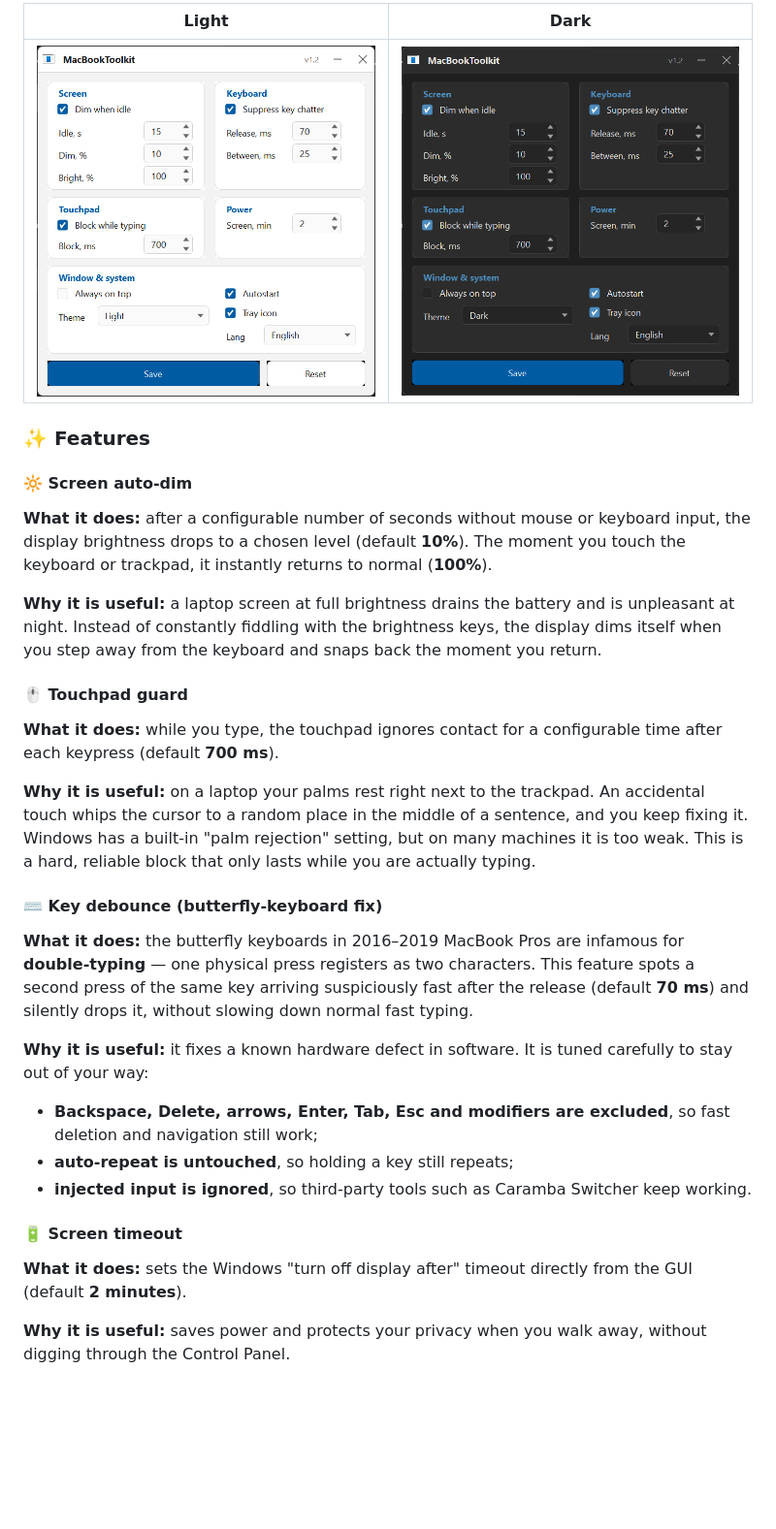
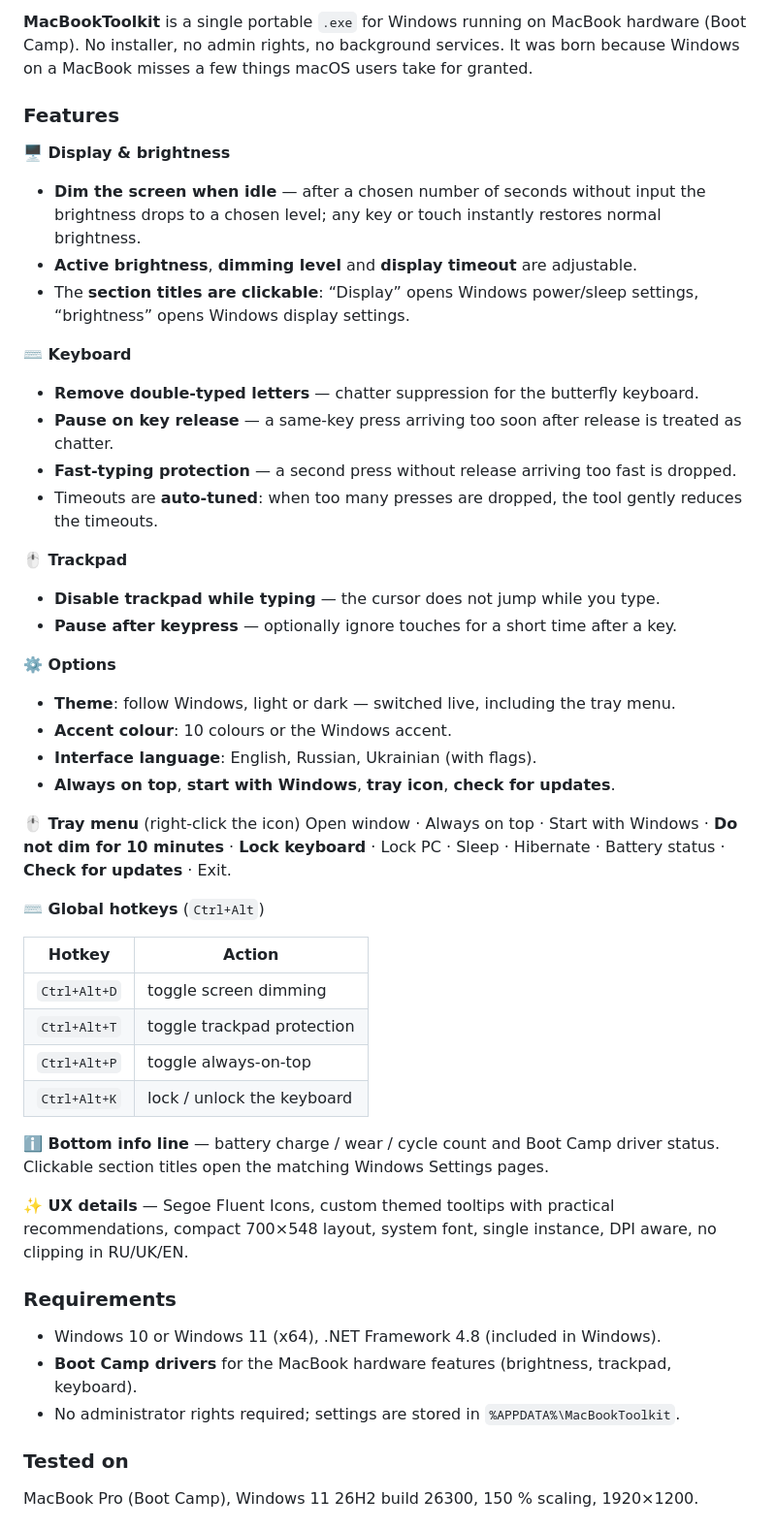
Before and after one commit to the-big-paul/MacBookToolkit, a Markdown page: README.md, the part around one of its changes. Shown at 97% size. GitHub-like rendering; pictures changed too: screenshots/en-dark.png, screenshots/en-light.png; blank space fills up the shorter version.

```diff
--- a/README.md
+++ b/README.md
@@ -25,50 +28,59 @@
 
-| Light | Dark |
+**MacBookToolkit** is a single portable `.exe` for Windows running on MacBook hardware (Boot Camp).
+No installer, no admin rights, no background services. It was born because Windows on a MacBook
+misses a few things macOS users take for granted.
+
+### Features
+
+**🖥️ Display & brightness**
+- **Dim the screen when idle** — after a chosen number of seconds without input the brightness drops
+  to a chosen level; any key or touch instantly restores normal brightness.
+- **Active brightness**, **dimming level** and **display timeout** are adjustable.
+- The **section titles are clickable**: “Display” opens Windows power/sleep settings, “brightness” opens
+  Windows display settings.
+
+**⌨️ Keyboard**
+- **Remove double-typed letters** — chatter suppression for the butterfly keyboard.
+- **Pause on key release** — a same-key press arriving too soon after release is treated as chatter.
+- **Fast-typing protection** — a second press without release arriving too fast is dropped.
+- Timeouts are **auto-tuned**: when too many presses are dropped, the tool gently reduces the timeouts.
+
+**🖱️ Trackpad**
+- **Disable trackpad while typing** — the cursor does not jump while you type.
+- **Pause after keypress** — optionally ignore touches for a short time after a key.
+
+**⚙️ Options**
+- **Theme**: follow Windows, light or dark — switched live, including the tray menu.
+- **Accent colour**: 10 colours or the Windows accent.
+- **Interface language**: English, Russian, Ukrainian (with flags).
+- **Always on top**, **start with Windows**, **tray icon**, **check for updates**.
+
+**🖱️ Tray menu** (right-click the icon)
+Open window · Always on top · Start with Windows · **Do not dim for 10 minutes** ·
+**Lock keyboard** · Lock PC · Sleep · Hibernate · Battery status · **Check for updates** · Exit.
+
+**⌨️ Global hotkeys** (`Ctrl+Alt`)
+
+| Hotkey | Action |
 |---|---|
-| ![Light theme](screenshots/en-light.png) | ![Dark theme](screenshots/en-dark.png) |
+| `Ctrl+Alt+D` | toggle screen dimming |
+| `Ctrl+Alt+T` | toggle trackpad protection |
+| `Ctrl+Alt+P` | toggle always-on-top |
+| `Ctrl+Alt+K` | lock / unlock the keyboard |
 
-### ✨ Features
+**ℹ️ Bottom info line** — battery charge / wear / cycle count and Boot Camp driver status.
+Clickable section titles open the matching Windows Settings pages.
 
-#### 🔆 Screen auto-dim
-**What it does:** after a configurable number of seconds without mouse or
-keyboard input, the display brightness drops to a chosen level (default **10%**).
-The moment you touch the keyboard or trackpad, it instantly returns to normal
-(**100%**).
+**✨ UX details** — Segoe Fluent Icons, custom themed tooltips with practical recommendations,
+compact 700×548 layout, system font, single instance, DPI aware, no clipping in RU/UK/EN.
 
-**Why it is useful:** a laptop screen at full brightness drains the battery and
-is unpleasant at night. Instead of constantly fiddling with the brightness keys,
-the display dims itself when you step away from the keyboard and snaps back the
-moment you return.
+### Requirements
 
-#### 🖱️ Touchpad guard
-**What it does:** while you type, the touchpad ignores contact for a configurable
-time after each keypress (default **700 ms**).
+- Windows 10 or Windows 11 (x64), .NET Framework 4.8 (included in Windows).
+- **Boot Camp drivers** for the MacBook hardware features (brightness, trackpad, keyboard).
+- No administrator rights required; settings are stored in `%APPDATA%\MacBookToolkit`.
 
-**Why it is useful:** on a laptop your palms rest right next to the trackpad.
-An accidental touch whips the cursor to a random place in the middle of a
-sentence, and you keep fixing it. Windows has a built-in "palm rejection"
-setting, but on many machines it is too weak. This is a hard, reliable block
-that only lasts while you are actually typing.
+### Tested on
 
-#### ⌨️ Key debounce (butterfly-keyboard fix)
-**What it does:** the butterfly keyboards in 2016–2019 MacBook Pros are infamous
-for **double-typing** — one physical press registers as two characters. This
-feature spots a second press of the same key arriving suspiciously fast after
-the release (default **70 ms**) and silently drops it, without slowing down
-normal fast typing.
+MacBook Pro (Boot Camp), Windows 11 26H2 build 26300, 150 % scaling, 1920×1200.
 
-**Why it is useful:** it fixes a known hardware defect in software. It is tuned
-carefully to stay out of your way:
-- **Backspace, Delete, arrows, Enter, Tab, Esc and modifiers are excluded**, so
-  fast deletion and navigation still work;
-- **auto-repeat is untouched**, so holding a key still repeats;
-- **injected input is ignored**, so third-party tools such as Caramba Switcher
-  keep working.
-
-#### 🔋 Screen timeout
-**What it does:** sets the Windows "turn off display after" timeout directly
-from the GUI (default **2 minutes**).
-
-**Why it is useful:** saves power and protects your privacy when you walk away,
-without digging through the Control Panel.
-
```
Also changed, not shown: other parts of README.md (+231 -349 lines), screenshots/ru-dark.png, screenshots/ru-light.png, screenshots/uk-dark.png (added), screenshots/uk-light.png (added), 2 other files.
